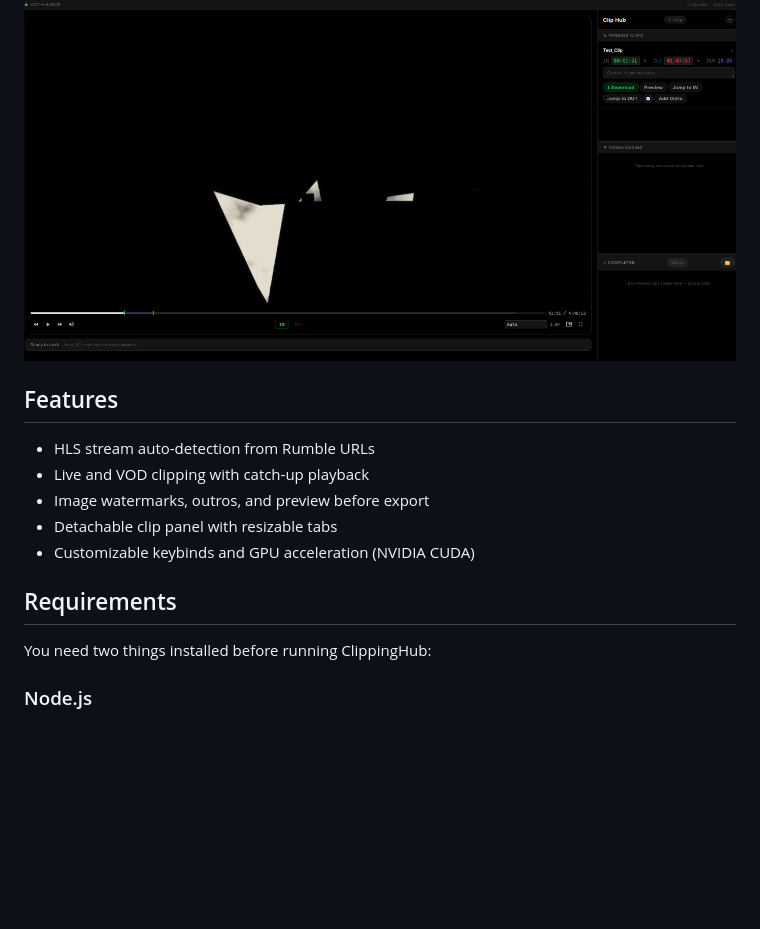
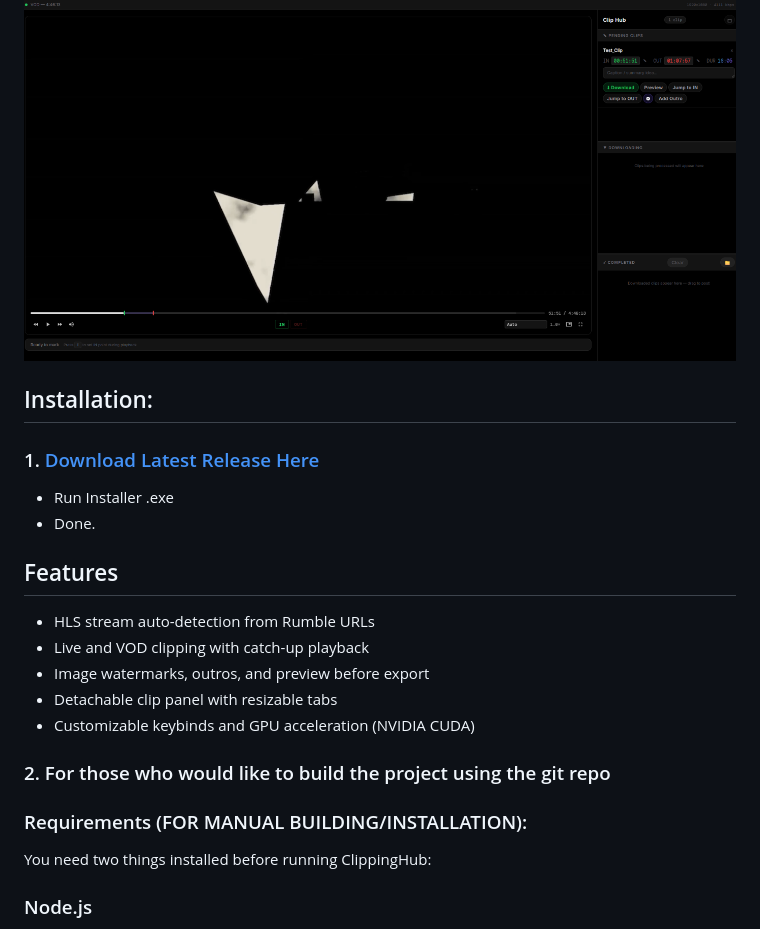
Before and after one commit to Coltinating/ClippingHub, a Markdown page: README.md, the part around the change. GitHub-like rendering; blank space fills up the shorter version.

```diff
--- a/README.md
+++ b/README.md
@@ -3,6 +3,12 @@
 Desktop app for clipping Rumble streams and VODs. Paste a URL, set your in/out points, and export clips with optional watermarks and outros. Built on Electron + ffmpeg.
 
 ![ClippingHub UI](assets/ui.png)
+
+## Installation:
+
+### 1. [Download Latest Release Here](https://github.com/Coltinating/ClippingHub/releases)
+   - Run Installer .exe
+   - Done.
 
 ## Features
 
@@ -12,7 +18,10 @@ Desktop app for clipping Rumble streams and VODs. Paste a URL, set your in/out p
 - Detachable clip panel with resizable tabs
 - Customizable keybinds and GPU acceleration (NVIDIA CUDA)
 
-## Requirements
+
+### 2. For those who would like to build the project using the git repo
+
+### Requirements (FOR MANUAL BUILDING/INSTALLATION):
 
 You need two things installed before running ClippingHub:
 
```
